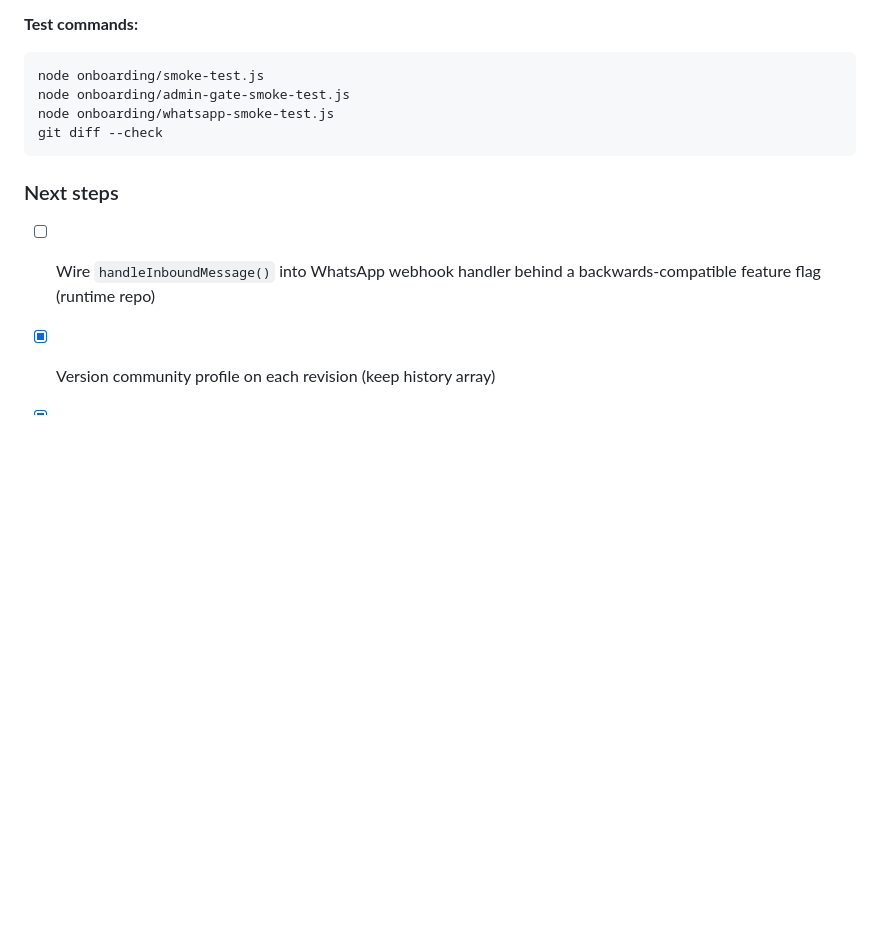
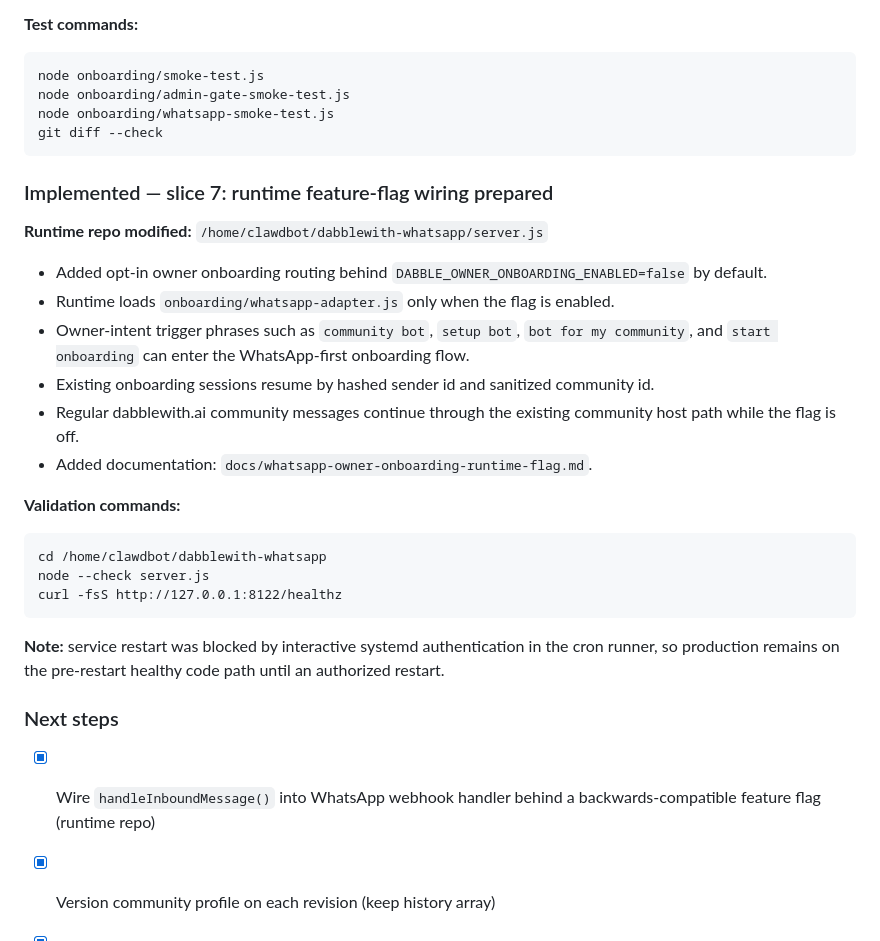
Before and after one commit to NeuralHawkBoogi/dabblewith.ai, a Markdown page: tickets/WHATSAPP-FIRST-ONBOARDING-STATE-MACHINE.md, the part around the change. Rendered like a GitHub page; blank space fills up the shorter version.

Commit message:
Document WhatsApp onboarding runtime flag

````diff
--- a/tickets/WHATSAPP-FIRST-ONBOARDING-STATE-MACHINE.md
+++ b/tickets/WHATSAPP-FIRST-ONBOARDING-STATE-MACHINE.md
@@ -125,8 +125,28 @@ node onboarding/whatsapp-smoke-test.js
 git diff --check
 ```
 
+### Implemented — slice 7: runtime feature-flag wiring prepared
+
+**Runtime repo modified:** `/home/clawdbot/dabblewith-whatsapp/server.js`
+
+- Added opt-in owner onboarding routing behind `DABBLE_OWNER_ONBOARDING_ENABLED=false` by default.
+- Runtime loads `onboarding/whatsapp-adapter.js` only when the flag is enabled.
+- Owner-intent trigger phrases such as `community bot`, `setup bot`, `bot for my community`, and `start onboarding` can enter the WhatsApp-first onboarding flow.
+- Existing onboarding sessions resume by hashed sender id and sanitized community id.
+- Regular dabblewith.ai community messages continue through the existing community host path while the flag is off.
+- Added documentation: `docs/whatsapp-owner-onboarding-runtime-flag.md`.
+
+**Validation commands:**
+```
+cd /home/clawdbot/dabblewith-whatsapp
+node --check server.js
+curl -fsS http://127.0.0.1:8122/healthz
+```
+
+**Note:** service restart was blocked by interactive systemd authentication in the cron runner, so production remains on the pre-restart healthy code path until an authorized restart.
+
 ### Next steps
-- [ ] Wire `handleInboundMessage()` into WhatsApp webhook handler behind a backwards-compatible feature flag (runtime repo)
+- [x] Wire `handleInboundMessage()` into WhatsApp webhook handler behind a backwards-compatible feature flag (runtime repo)
 - [x] Version community profile on each revision (keep history array)
 - [x] Add `revise` command in review state that lets owner jump back to any named field by alias
 - [ ] Integration test with real WhatsApp sandbox number
````
Also changed, not shown: docs/whatsapp-owner-onboarding-runtime-flag.md (added, +48 -0 lines).
